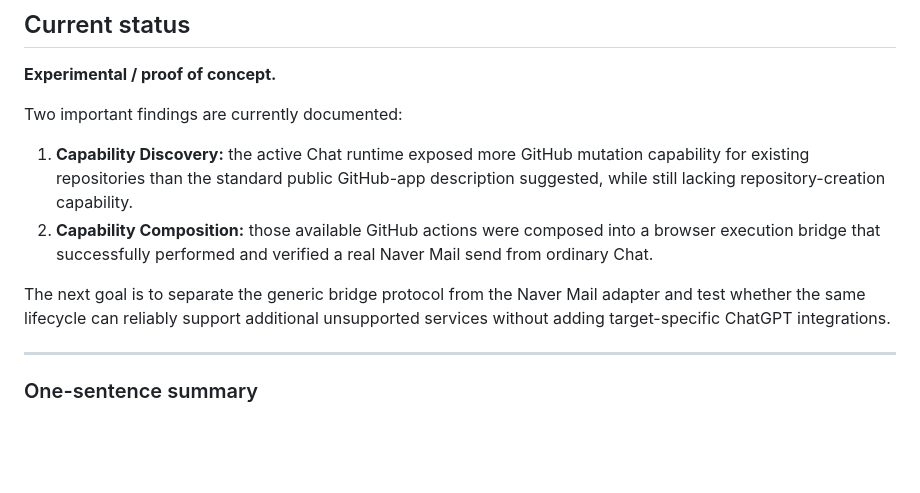
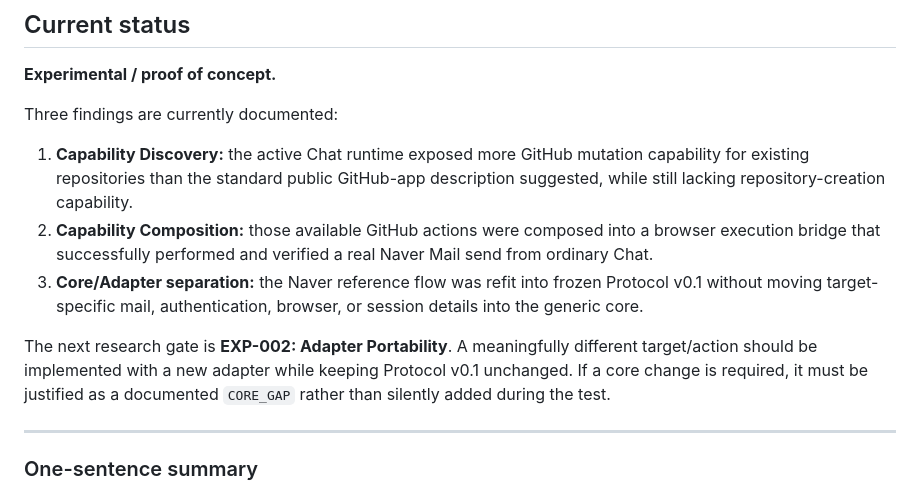
Before and after one commit to Valon-Jang/chatgpt-capability-bridge, a Markdown page: README.md, the part around one of its changes. Rendered like a GitHub page; blank space fills up the shorter version.

```diff
--- a/README.md
+++ b/README.md
@@ -430,12 +476,13 @@ The overall pattern of discovering and composing existing ChatGPT-accessible cap
 
 **Experimental / proof of concept.**
 
-Two important findings are currently documented:
+Three findings are currently documented:
 
 1. **Capability Discovery:** the active Chat runtime exposed more GitHub mutation capability for existing repositories than the standard public GitHub-app description suggested, while still lacking repository-creation capability.
 2. **Capability Composition:** those available GitHub actions were composed into a browser execution bridge that successfully performed and verified a real Naver Mail send from ordinary Chat.
+3. **Core/Adapter separation:** the Naver reference flow was refit into frozen Protocol v0.1 without moving target-specific mail, authentication, browser, or session details into the generic core.
 
-The next goal is to separate the generic bridge protocol from the Naver Mail adapter and test whether the same lifecycle can reliably support additional unsupported services without adding target-specific ChatGPT integrations.
+The next research gate is **EXP-002: Adapter Portability**. A meaningfully different target/action should be implemented with a new adapter while keeping Protocol v0.1 unchanged. If a core change is required, it must be justified as a documented `CORE_GAP` rather than silently added during the test.
 
 ---
 
```
Also changed, not shown: other parts of README.md (+46 -0 lines).
